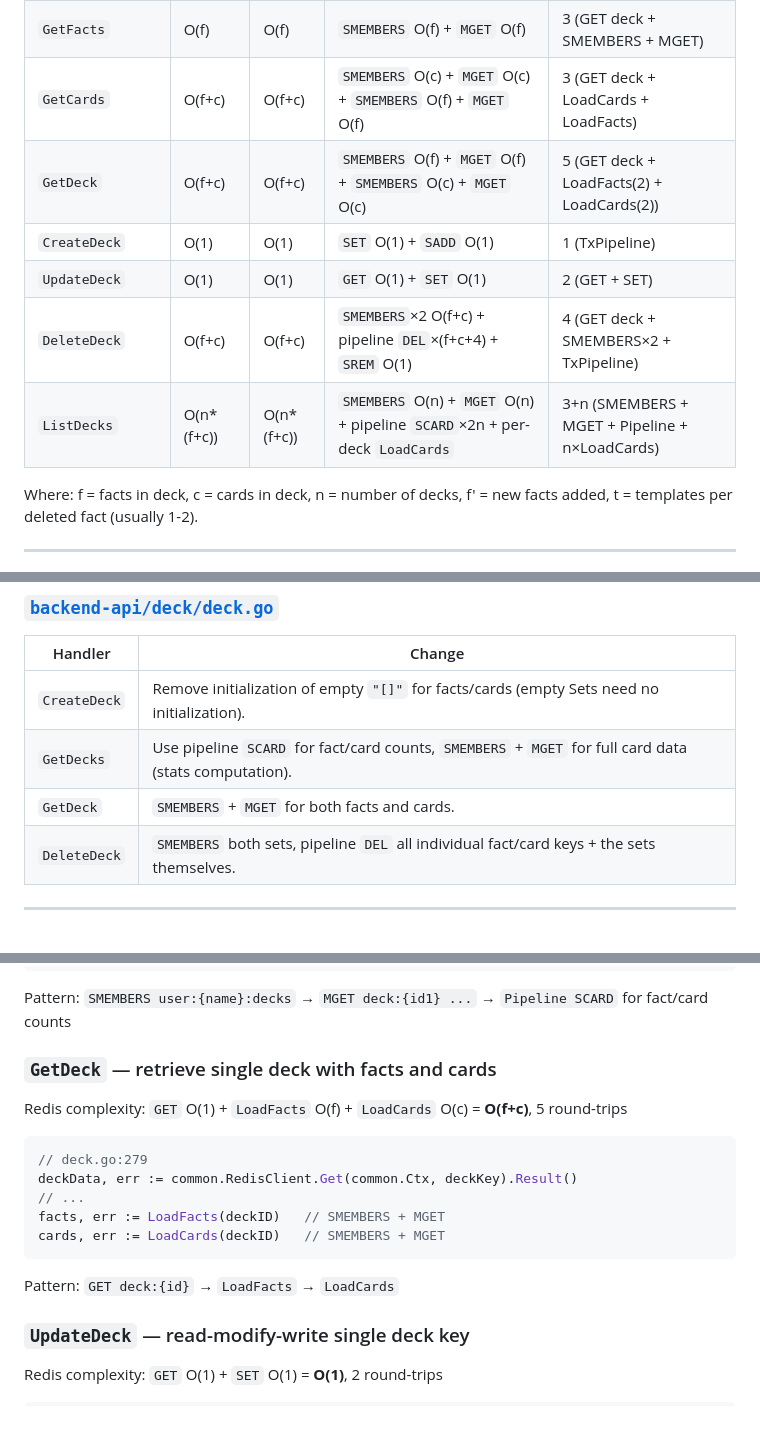
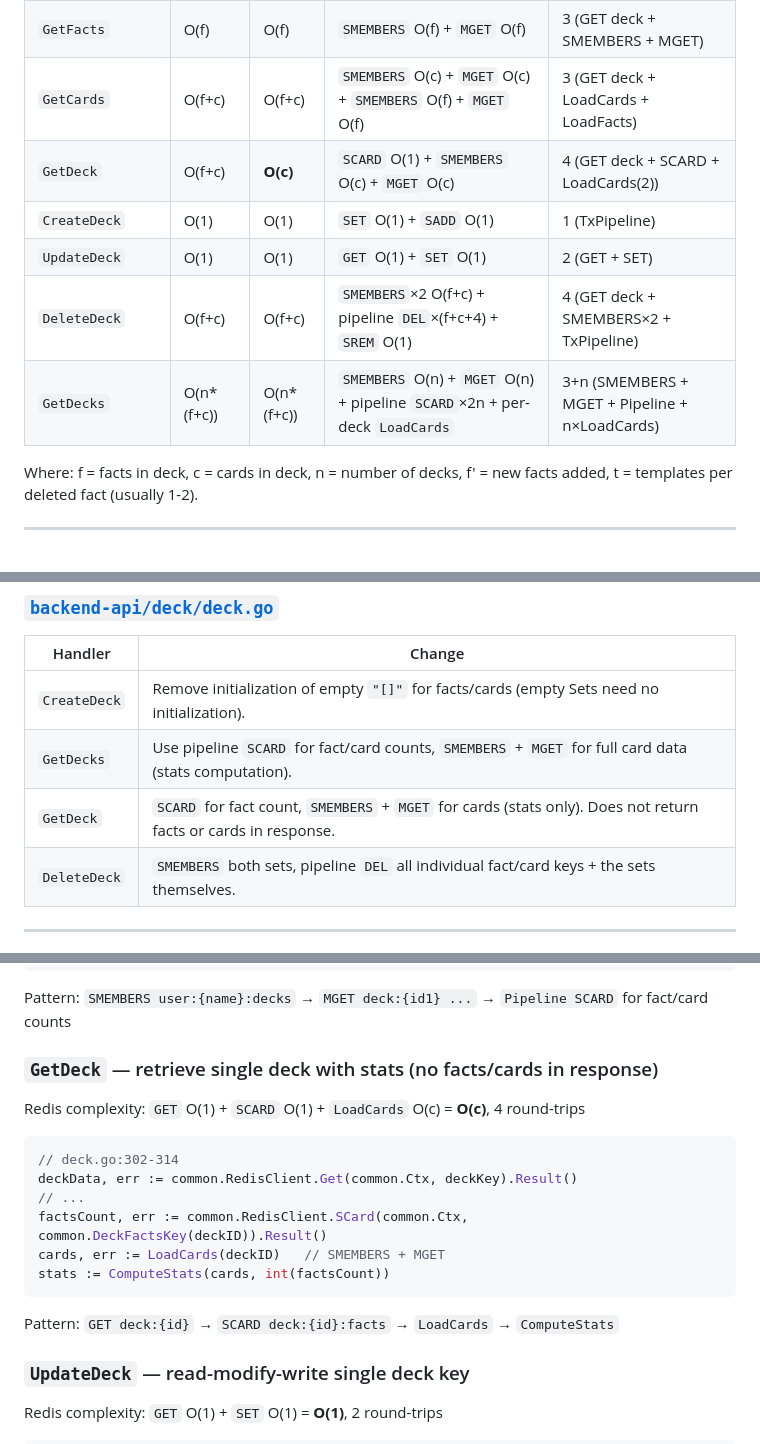
Before and after one commit to otus-io/retentio-frontend, a Markdown page: docs/design-doc/done-per-key-redis-storage.md, 3 parts joined by grey strips. Rendered like a GitHub page; blank space fills up the shorter version.

Commit message:
clean up redis doc

````diff
--- a/docs/design-doc/done-per-key-redis-storage.md
+++ b/docs/design-doc/done-per-key-redis-storage.md
@@ -98,11 +98,11 @@ type Card struct {
 | `RescheduleDeck` | O(c) | O(c) | `SMEMBERS` O(c) + `MGET` O(c) + pipeline `SET`×c | 3 (GET deck + LoadCards + TxPipeline) |
 | `GetFacts` | O(f) | O(f) | `SMEMBERS` O(f) + `MGET` O(f) | 3 (GET deck + SMEMBERS + MGET) |
 | `GetCards` | O(f+c) | O(f+c) | `SMEMBERS` O(c) + `MGET` O(c) + `SMEMBERS` O(f) + `MGET` O(f) | 3 (GET deck + LoadCards + LoadFacts) |
-| `GetDeck` | O(f+c) | O(f+c) | `SMEMBERS` O(f) + `MGET` O(f) + `SMEMBERS` O(c) + `MGET` O(c) | 5 (GET deck + LoadFacts(2) + LoadCards(2)) |
+| `GetDeck` | O(f+c) | **O(c)** | `SCARD` O(1) + `SMEMBERS` O(c) + `MGET` O(c) | 4 (GET deck + SCARD + LoadCards(2)) |
 | `CreateDeck` | O(1) | O(1) | `SET` O(1) + `SADD` O(1) | 1 (TxPipeline) |
 | `UpdateDeck` | O(1) | O(1) | `GET` O(1) + `SET` O(1) | 2 (GET + SET) |
 | `DeleteDeck` | O(f+c) | O(f+c) | `SMEMBERS`×2 O(f+c) + pipeline `DEL`×(f+c+4) + `SREM` O(1) | 4 (GET deck + SMEMBERS×2 + TxPipeline) |
-| `ListDecks` | O(n*(f+c)) | O(n*(f+c)) | `SMEMBERS` O(n) + `MGET` O(n) + pipeline `SCARD`×2n + per-deck `LoadCards` | 3+n (SMEMBERS + MGET + Pipeline + n×LoadCards) |
+| `GetDecks` | O(n*(f+c)) | O(n*(f+c)) | `SMEMBERS` O(n) + `MGET` O(n) + pipeline `SCARD`×2n + per-deck `LoadCards` | 3+n (SMEMBERS + MGET + Pipeline + n×LoadCards) |
 
 Where: f = facts in deck, c = cards in deck, n = number of decks, f' = new facts added, t = templates per deleted fact (usually 1-2).
 
@@ -135,7 +135,7 @@ Where: f = facts in deck, c = cards in deck, n = number of decks, f' = new facts
 |---------|--------|
 | `CreateDeck` | Remove initialization of empty `"[]"` for facts/cards (empty Sets need no initialization). |
 | `GetDecks` | Use pipeline `SCARD` for fact/card counts, `SMEMBERS` + `MGET` for full card data (stats computation). |
-| `GetDeck` | `SMEMBERS` + `MGET` for both facts and cards. |
+| `GetDeck` | `SCARD` for fact count, `SMEMBERS` + `MGET` for cards (stats only). Does not return facts or cards in response. |
 | `DeleteDeck` | `SMEMBERS` both sets, pipeline `DEL` all individual fact/card keys + the sets themselves. |
 
 ---
@@ -422,19 +422,20 @@ _, _ = countPipe.Exec(common.Ctx)
 
 Pattern: `SMEMBERS user:{name}:decks` → `MGET deck:{id1} ...` → `Pipeline SCARD` for fact/card counts
 
-### `GetDeck` — retrieve single deck with facts and cards
+### `GetDeck` — retrieve single deck with stats (no facts/cards in response)
 
-Redis complexity: `GET` O(1) + `LoadFacts` O(f) + `LoadCards` O(c) = **O(f+c)**, 5 round-trips
+Redis complexity: `GET` O(1) + `SCARD` O(1) + `LoadCards` O(c) = **O(c)**, 4 round-trips
 
 ```go
-// deck.go:279
+// deck.go:302-314
 deckData, err := common.RedisClient.Get(common.Ctx, deckKey).Result()
 // ...
-facts, err := LoadFacts(deckID)   // SMEMBERS + MGET
+factsCount, err := common.RedisClient.SCard(common.Ctx, common.DeckFactsKey(deckID)).Result()
 cards, err := LoadCards(deckID)   // SMEMBERS + MGET
+stats := ComputeStats(cards, int(factsCount))
 ```
 
-Pattern: `GET deck:{id}` → `LoadFacts` → `LoadCards`
+Pattern: `GET deck:{id}` → `SCARD deck:{id}:facts` → `LoadCards` → `ComputeStats`
 
 ### `UpdateDeck` — read-modify-write single deck key
 
````
Also changed, not shown: other parts of docs/design-doc/done-per-key-redis-storage.md (+1 -1 lines).
